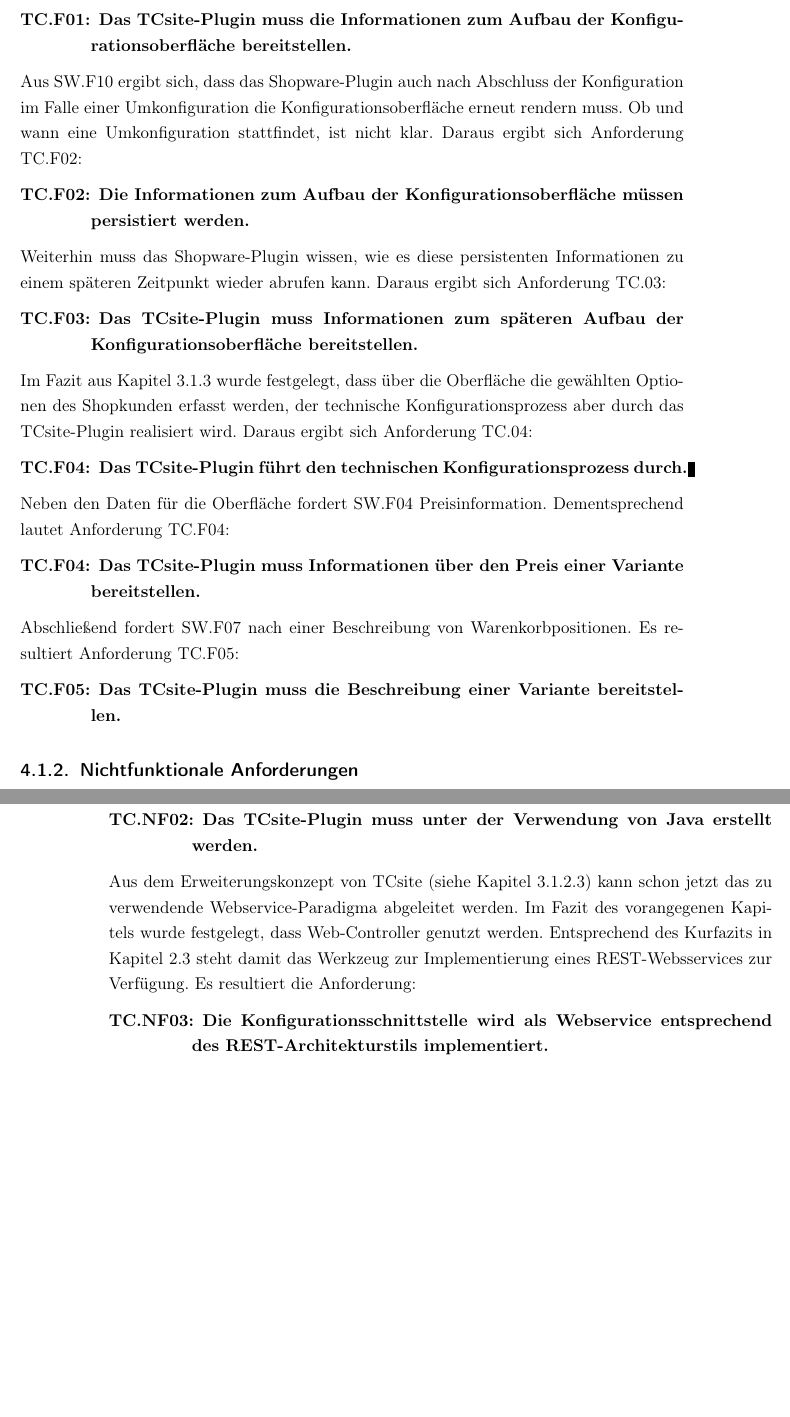
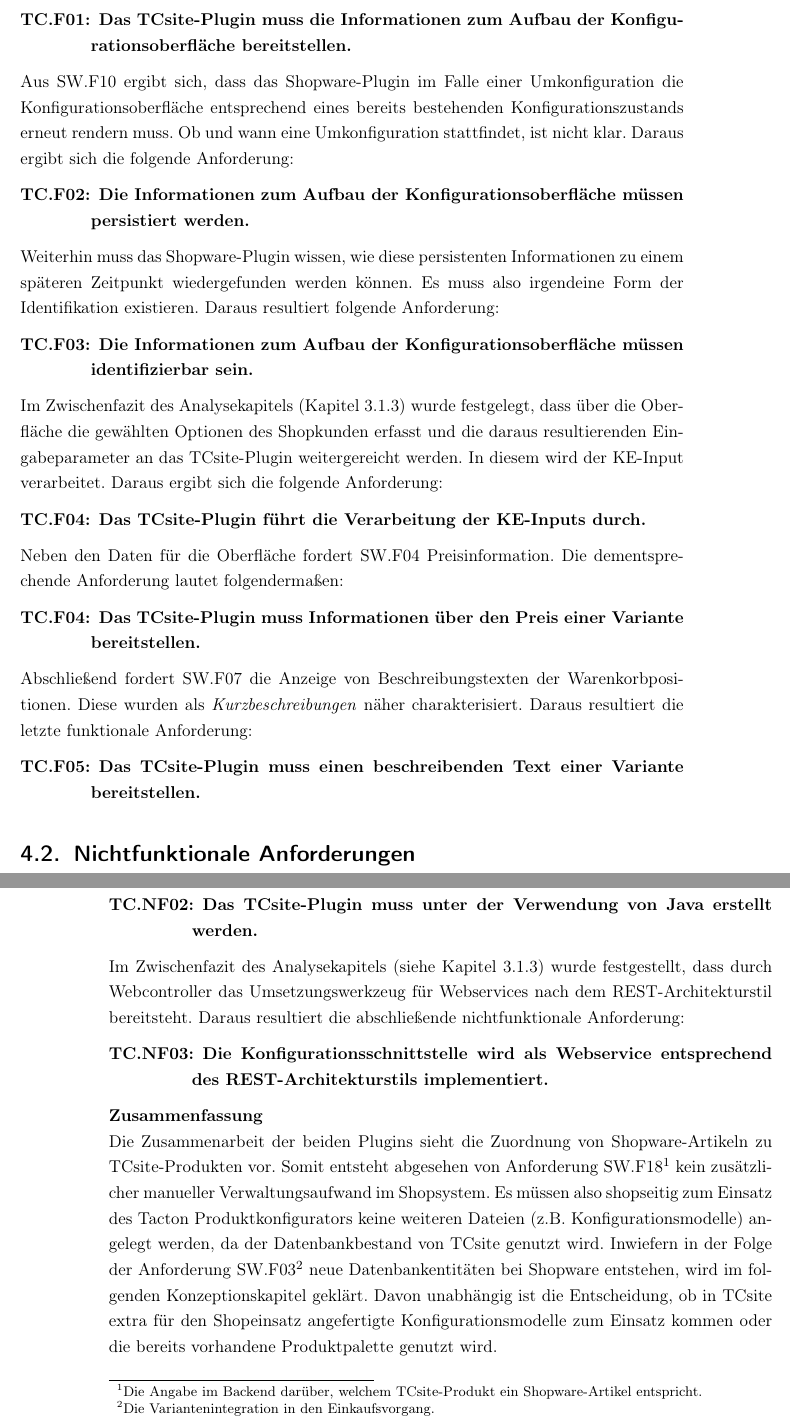
Before and after one commit to philderfuchs/Bachelorarbeit, a LaTeX thesis (Abschlussarbeit.tex): two parts of pages 61 and 62 of 96 before the commit and two parts of pages 61 and 62 of 97 after it, joined at a grey line, cut so that both start at the same text, the shorter picture padded with empty space. The pictures show the PDF file Abschlussarbeit.pdf that the author committed with the source.

Commit message:
finished anforderungsanalyse

```diff
--- a/Abschlussarbeit.tex
+++ b/Abschlussarbeit.tex
@@ -928,7 +928,7 @@
 \begin{enumerate}[SW.F01:]\bfseries
 \item Das Shop-Plugin muss auf der Detailseite eine Konfigurationsoberfläche bieten.
 \end{enumerate}
-Die Funktionalität der Konfigurationsoberfläche kann näher beschrieben werden. Aus der Analyse des Konfigurationsprozesses in TCsite (siehe Kapitel \ref{TCsiteKonfigurationsprozess}) ergibt sich die Anforderung:
+Die Funktionalität der Konfigurationsoberfläche kann näher beschrieben werden. Aus der Analyse des Konfigurationsprozesses in TCsite (siehe Kapitel \ref{TCsiteKonfigurationsprozess}) ergibt sich die folgende Anforderung:
 \begin{enumerate}[SW.F02:]\bfseries
 \item Die Konfigurationsoberfläche muss einen Konfigurationsprozess äquivalent zu TCsite ermöglichen.
 \end{enumerate}
@@ -1015,38 +1015,37 @@
 \item Das Shop-Plugin muss dem Administrator im Backend eine Angabe darüber ermöglichen, unter welcher URI das TCsite-Plugin erreichbar ist.
 \end{enumerate}
 
-\subsubsection{TCsite-Plugin}
+\subsection{TCsite-Plugin}
 Die Anforderungen des TCsite-Plugins ergeben sich aus den Anforderungen des Shopware-Plugins.
 
-SW.F02 fordert Daten, auf deren Grundlage die Konfigurationsoberfläche gerendert werden kann. Dementsprechend lautet Anforderung TC.F01:
+SW.F01 fordert Daten, auf deren Grundlage die Konfigurationsoberfläche gerendert werden kann. Die dementsprechende Anforderung lautet:
 \begin{enumerate}[TC.F01:]\bfseries
 \item Das TCsite-Plugin muss die Informationen zum Aufbau der Konfigurationsoberfläche bereitstellen.
 \end{enumerate}
-Aus SW.F10 ergibt sich, dass das Shopware-Plugin auch nach Abschluss der Konfiguration im Falle einer Umkonfiguration die Konfigurationsoberfläche erneut rendern muss. Ob und wann eine Umkonfiguration stattfindet, ist nicht klar. Daraus ergibt sich Anforderung TC.F02:
+Aus SW.F10 ergibt sich, dass das Shopware-Plugin im Falle einer Umkonfiguration die Konfigurationsoberfläche entsprechend eines bereits bestehenden Konfigurationszustands erneut rendern muss. Ob und wann eine Umkonfiguration stattfindet, ist nicht klar. Daraus ergibt sich die folgende Anforderung:
 \begin{enumerate}[TC.F02:]\bfseries
 \item Die Informationen zum Aufbau der Konfigurationsoberfläche müssen persistiert werden.
 \end{enumerate}
-Weiterhin muss das Shopware-Plugin wissen, wie es diese persistenten Informationen zu einem späteren Zeitpunkt wieder abrufen kann. Daraus ergibt sich Anforderung TC.03:
+Weiterhin muss das Shopware-Plugin wissen, wie diese persistenten Informationen zu einem späteren Zeitpunkt wiedergefunden werden können. Es muss also irgendeine Form der Identifikation existieren. Daraus resultiert folgende Anforderung:
 \begin{enumerate}[TC.F03:]\bfseries
-\item Das TCsite-Plugin muss Informationen zum späteren Aufbau der Konfigurationsoberfläche bereitstellen.
+\item Die Informationen zum Aufbau der Konfigurationsoberfläche müssen identifizierbar sein.
 \end{enumerate}
-Im Fazit aus Kapitel \ref{TCsiteFazit} wurde festgelegt, dass über die Oberfläche die gewählten Optionen des Shopkunden erfasst werden, der technische Konfigurationsprozess aber durch das TCsite-Plugin realisiert wird. Daraus ergibt sich Anforderung TC.04:
+Im Zwischenfazit des Analysekapitels (Kapitel \ref{TCsiteFazit}) wurde festgelegt, dass über die Oberfläche die gewählten Optionen des Shopkunden erfasst und die daraus resultierenden Eingabeparameter an das TCsite-Plugin weitergereicht werden. In diesem wird der KE-Input verarbeitet. Daraus ergibt sich die folgende Anforderung:
 \begin{enumerate}[TC.F04:]\bfseries
-\item Das TCsite-Plugin führt den technischen Konfigurationsprozess durch.
+\item Das TCsite-Plugin führt die Verarbeitung der KE-Inputs durch.
 \end{enumerate}
-Neben den Daten für die Oberfläche fordert SW.F04 Preisinformation. Dementsprechend lautet Anforderung TC.F04:
+Neben den Daten für die Oberfläche fordert SW.F04 Preisinformation. Die dementsprechende Anforderung lautet folgendermaßen:
 \begin{enumerate}[TC.F04:]\bfseries
 \item Das TCsite-Plugin muss Informationen über den Preis einer Variante bereitstellen.
 \end{enumerate}
-Abschließend fordert SW.F07 nach einer Beschreibung von Warenkorbpositionen. Es resultiert Anforderung TC.F05:
+Abschließend fordert SW.F07 die Anzeige von Beschreibungstexten der Warenkorbpositionen. Diese wurden als \emph{Kurzbeschreibungen} näher charakterisiert. Daraus resultiert die letzte funktionale Anforderung:
 \begin{enumerate}[TC.F05:]\bfseries
-\item Das TCsite-Plugin muss die Beschreibung einer Variante bereitstellen.
+\item Das TCsite-Plugin muss einen beschreibenden Text einer Variante bereitstellen.
 \end{enumerate}
 
-\subsection{Nichtfunktionale Anforderungen}
+\section{Nichtfunktionale Anforderungen}
 Nichtfunktionale Anforderungen beschreiben das \glqq wie\grqq{}, d.h. welche Eigenschaften das System besitzen soll.
 
-\subsubsection{Shopware-Plugin}
-Wie bereits erwähnt, werden die Funktionalitäten im Rahmen eines Plugins implementiert. Die Anforderung SW.NF01 lautet dementsprechend:
+\subsection{Shopware-Plugin}
+Wie bereits erwähnt, werden die Funktionalitäten im Rahmen eines Plugins implementiert. Die dementsprechende Anforderung lautet folgendermaßen:
 \begin{enumerate}[SW.NF01:]\bfseries
-\item Die Integration des Tacton-Produktkonfigurators muss über ein Shop-Plugin umgesetzt werden.
@@ -1056,5 +1056,4 @@
 \item Das Shop-Plugin muss unter der Verwendung von PHP, Smarty-Syntax, Javascript, und CSS erstellt werden.
 \end{enumerate}
 
-\subsubsection{TCsite-Plugin}
-Die nichtfunktionalen Anforderungen des TCsite-Plugins fallen äquivalent aus. TC.NF01 lautet:
+\subsection{TCsite-Plugin}
@@ -1065,16 +1065,16 @@
 \begin{enumerate}[TC.NF02:]\bfseries
 \item Das TCsite-Plugin muss unter der Verwendung von Java erstellt werden.
 \end{enumerate}
-Aus dem Erweiterungskonzept von TCsite (siehe Kapitel \ref{TCsiteErweiterbarkeit})
- kann schon jetzt das zu verwendende Webservice-Paradigma abgeleitet werden. Im Fazit des vorangegenen Kapitels wurde festgelegt, dass Web-Controller genutzt werden. Entsprechend des Kurfazits in Kapitel \ref{Webservices} steht damit das Werkzeug zur Implementierung eines REST-Websservices zur Verfügung. Es resultiert die Anforderung:
+Im Zwischenfazit des Analysekapitels (siehe Kapitel \ref{TCsiteFazit}) wurde festgestellt, dass durch Webcontroller das Umsetzungswerkzeug für Webservices nach dem REST-Architekturstil bereitsteht. Daraus resultiert die abschließende nichtfunktionale Anforderung:
 \begin{enumerate}[TC.NF03:]\bfseries
 \item Die Konfigurationsschnittstelle wird als Webservice entsprechend des REST-Architekturstils implementiert.
 \end{enumerate}
 
-\pagebreak
+\textbf{Zusammenfassung}\\
+Die Zusammenarbeit der beiden Plugins sieht die Zuordnung von Shopware-Artikeln zu TCsite-Produkten vor. Somit entsteht abgesehen von Anforderung SW.F18\footnote{Die Angabe im Backend darüber, welchem TCsite-Produkt ein Shopware-Artikel entspricht.} kein zusätzlicher manueller Verwaltungsaufwand im Shopsystem. Es müssen also shopseitig zum Einsatz des Tacton Produktkonfigurators keine weiteren Dateien (z.B. Konfigurationsmodelle) angelegt werden, da der Datenbankbestand von TCsite genutzt wird. Inwiefern in der Folge der Anforderung SW.F03\footnote{Die Variantenintegration in den Einkaufsvorgang.} neue Datenbankentitäten bei Shopware entstehen, wird im folgenden Konzeptionskapitel geklärt. Davon unabhängig ist die Entscheidung, ob in TCsite extra für den Shopeinsatz angefertigte Konfigurationsmodelle zum Einsatz kommen oder die bereits vorhandene Produktpalette genutzt wird.
 
-\section{Konzeption}
-\label{section:Konzeption}
+\chapter{Konzeption}
+\label{Konzeption}
 Aus der Anforderungsanalyse ist hervorgegangen, dass zwei Plugins konzipiert werden müssen. Es wird erst das Shopware-Plugin und danach das TCsite-Plugin behandelt. Grund dafür ist, dass das TCsite-Plugin einen Webservice darstellt, den das Shopware-Plugin als Client nutzt. Indem der Client zuerst konzipiert wird, ergeben sich daraus die Ressourcen und Prozesse, die vom Service bereitgestellt werden müssen.
 
 \subsection{Shopware-Plugin}
```
Also changed, not shown: Abschlussarbeit.pdf, Abschlussarbeit.tex (20 more changed lines).
